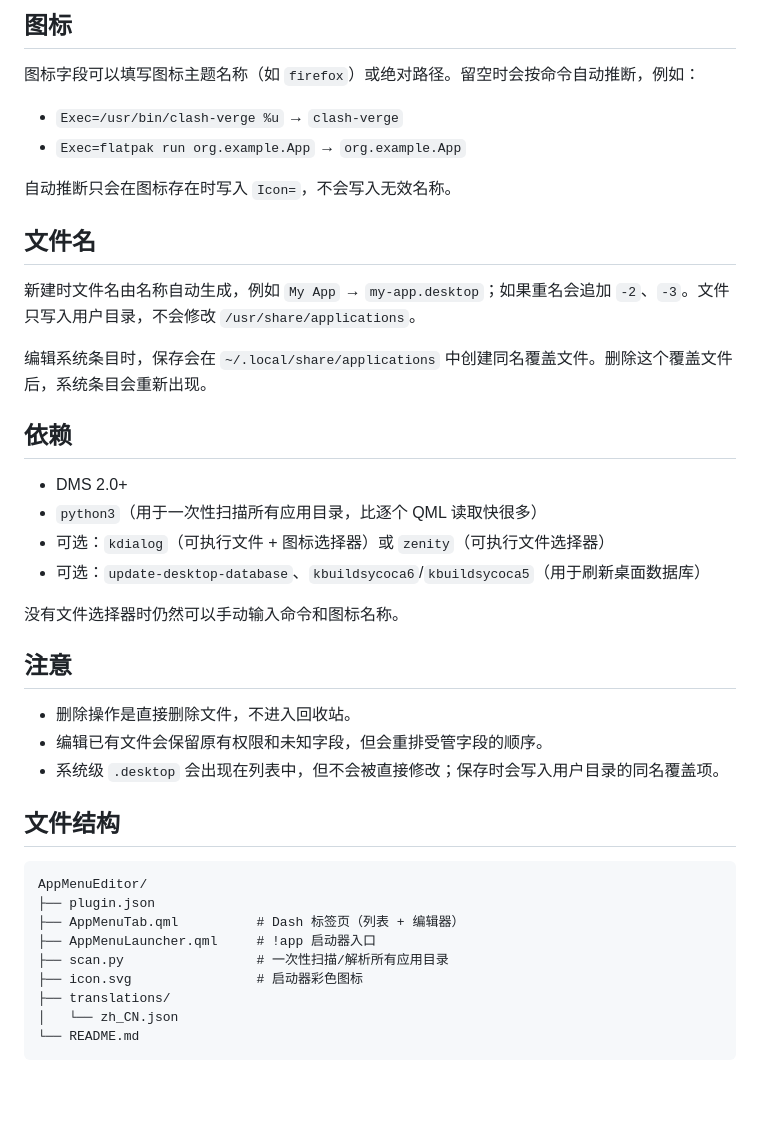
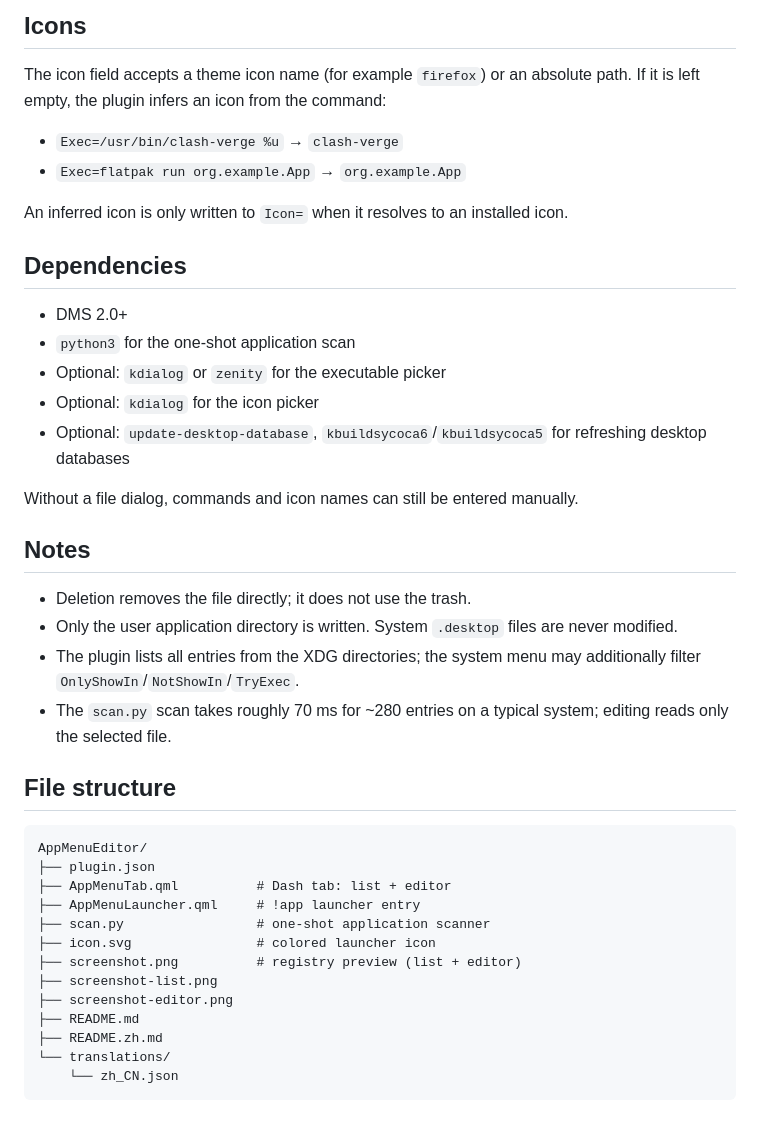
Before and after one commit to Fansirsqi/dms-app-menu-editor, a Markdown page: README.md, the part around one of its changes. Rendered like a GitHub page; blank space fills up the shorter version.

````diff
--- a/README.md
+++ b/README.md
@@ -108,44 +140,44 @@ Exec=env "GREETING=hello world" /opt/app/app
 
-## 图标
+## Icons
 
-图标字段可以填写图标主题名称（如 `firefox`）或绝对路径。留空时会按命令自动推断，例如：
+The icon field accepts a theme icon name (for example `firefox`) or an absolute path. If it is left empty, the plugin infers an icon from the command:
 
 - `Exec=/usr/bin/clash-verge %u` → `clash-verge`
 - `Exec=flatpak run org.example.App` → `org.example.App`
 
-自动推断只会在图标存在时写入 `Icon=`，不会写入无效名称。
+An inferred icon is only written to `Icon=` when it resolves to an installed icon.
 
-## 文件名
-
-新建时文件名由名称自动生成，例如 `My App` → `my-app.desktop`；如果重名会追加 `-2`、`-3`。文件只写入用户目录，不会修改 `/usr/share/applications`。
-
-编辑系统条目时，保存会在 `~/.local/share/applications` 中创建同名覆盖文件。删除这个覆盖文件后，系统条目会重新出现。
-
-## 依赖
+## Dependencies
 
 - DMS 2.0+
-- `python3`（用于一次性扫描所有应用目录，比逐个 QML 读取快很多）
-- 可选：`kdialog`（可执行文件 + 图标选择器）或 `zenity`（可执行文件选择器）
-- 可选：`update-desktop-database`、`kbuildsycoca6`/`kbuildsycoca5`（用于刷新桌面数据库）
+- `python3` for the one-shot application scan
+- Optional: `kdialog` or `zenity` for the executable picker
+- Optional: `kdialog` for the icon picker
+- Optional: `update-desktop-database`, `kbuildsycoca6`/`kbuildsycoca5` for refreshing desktop databases
 
-没有文件选择器时仍然可以手动输入命令和图标名称。
+Without a file dialog, commands and icon names can still be entered manually.
 
-## 注意
+## Notes
 
-- 删除操作是直接删除文件，不进入回收站。
-- 编辑已有文件会保留原有权限和未知字段，但会重排受管字段的顺序。
-- 系统级 `.desktop` 会出现在列表中，但不会被直接修改；保存时会写入用户目录的同名覆盖项。
+- Deletion removes the file directly; it does not use the trash.
+- Only the user application directory is written. System `.desktop` files are never modified.
+- The plugin lists all entries from the XDG directories; the system menu may additionally filter `OnlyShowIn`/`NotShowIn`/`TryExec`.
+- The `scan.py` scan takes roughly 70 ms for ~280 entries on a typical system; editing reads only the selected file.
 
-## 文件结构
+## File structure
 
 ```text
 AppMenuEditor/
 ├── plugin.json
-├── AppMenuTab.qml          # Dash 标签页（列表 + 编辑器）
-├── AppMenuLauncher.qml     # !app 启动器入口
-├── scan.py                 # 一次性扫描/解析所有应用目录
-├── icon.svg                # 启动器彩色图标
-├── translations/
-│   └── zh_CN.json
-└── README.md
+├── AppMenuTab.qml          # Dash tab: list + editor
+├── AppMenuLauncher.qml     # !app launcher entry
+├── scan.py                 # one-shot application scanner
+├── icon.svg                # colored launcher icon
+├── screenshot.png          # registry preview (list + editor)
+├── screenshot-list.png
+├── screenshot-editor.png
+├── README.md
+├── README.zh.md
+└── translations/
+    └── zh_CN.json
 ```
````
Also changed, not shown: other parts of README.md (+80 -48 lines), README.zh.md (added, +153 -0 lines), screenshot-editor.png (added), screenshot-list.png (added), screenshot.png.
